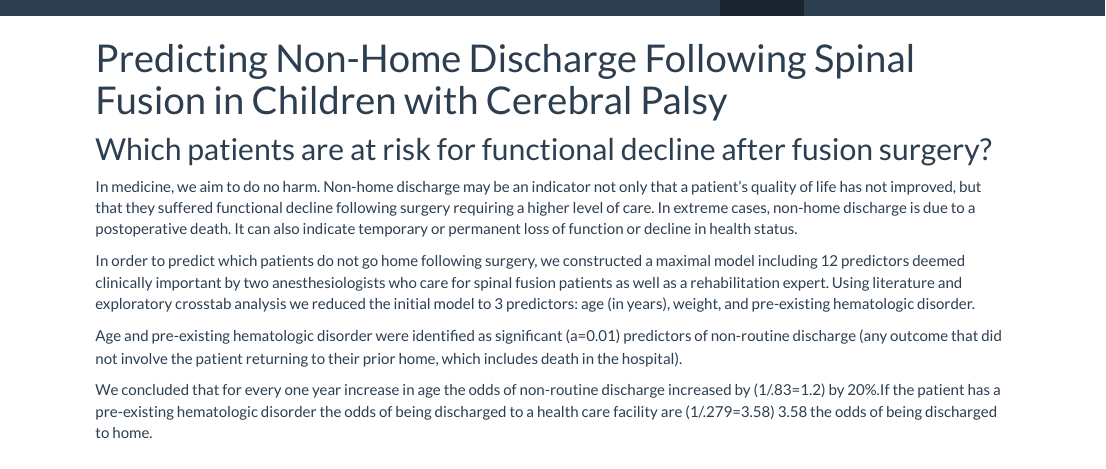
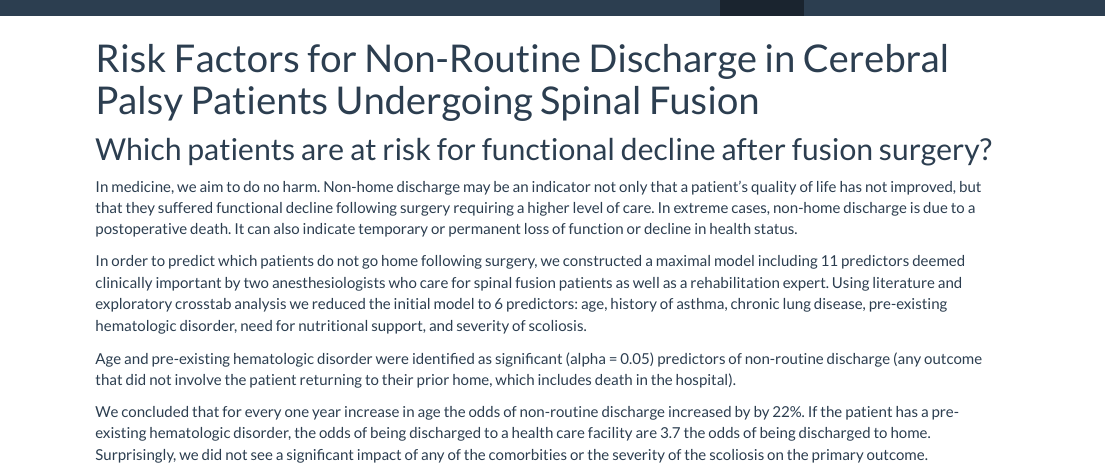
Before and after one commit to lisaeisler/p8105_final_website, an R Markdown document (model.Rmd): the page in a window 1100 px wide, from its top. The pictures show the output file model.html that the author committed with the source, opened offline; library style sheets and scripts come from the installed R packages.

Commit message:
Edits to analysis page

```diff
--- a/model.Rmd
+++ b/model.Rmd
@@ -1,5 +1,5 @@
 ---
-title: "Predicting Non-Home Discharge Following Spinal Fusion in Children with Cerebral Palsy"
+title: "Risk Factors for Non-Routine Discharge in Cerebral Palsy Patients Undergoing Spinal Fusion"
 Author: "Katherine Dimitropoulou"
 output: html_document
 ---
@@ -12,8 +12,8 @@ knitr::opts_chunk$set(echo = TRUE)
 
 In medicine, we aim to do no harm. Non-home discharge may be an indicator not only that a patient's quality of life has not improved, but that they suffered functional decline following surgery requiring a higher level of care. In extreme cases, non-home discharge is due to a postoperative death. It can also indicate temporary or permanent loss of function or decline in health status.
 
-In order to predict which patients do not go home following surgery, we constructed a maximal model including 12 predictors deemed clinically important by two anesthesiologists who care for spinal fusion patients as well as a rehabilitation expert. Using literature and exploratory crosstab analysis we reduced the initial model to 3 predictors: age (in years), weight, and pre-existing hematologic disorder.
+In order to predict which patients do not go home following surgery, we constructed a maximal model including 11 predictors deemed clinically important by two anesthesiologists who care for spinal fusion patients as well as a rehabilitation expert. Using literature and exploratory crosstab analysis we reduced the initial model to 6 predictors: age, history of asthma, chronic lung disease, pre-existing hematologic disorder, need for nutritional support, and severity of scoliosis.
 
-Age and pre-existing hematologic disorder were identified as significant (a=0.01) predictors of non-routine discharge (any outcome that did not involve the patient returning to their prior home, which includes death in the hospital).
+Age and pre-existing hematologic disorder were identified as significant (alpha = 0.05) predictors of non-routine discharge (any outcome that did not involve the patient returning to their prior home, which includes death in the hospital).
 
-We concluded that for every one year increase in age the odds of non-routine discharge increased by (1/.83=1.2) by 20%.If the patient has a  pre-existing hematologic disorder the odds of being discharged to a health care facility are (1/.279=3.58) 3.58 the odds of being discharged to home.
+We concluded that for every one year increase in age the odds of non-routine discharge increased by by 22%. If the patient has a pre-existing hematologic disorder, the odds of being discharged to a health care facility are 3.7 the odds of being discharged to home. Surprisingly, we did not see a significant impact of any of the comorbities or the severity of the scoliosis on the primary outcome.
```
Also changed, not shown: model.html.
